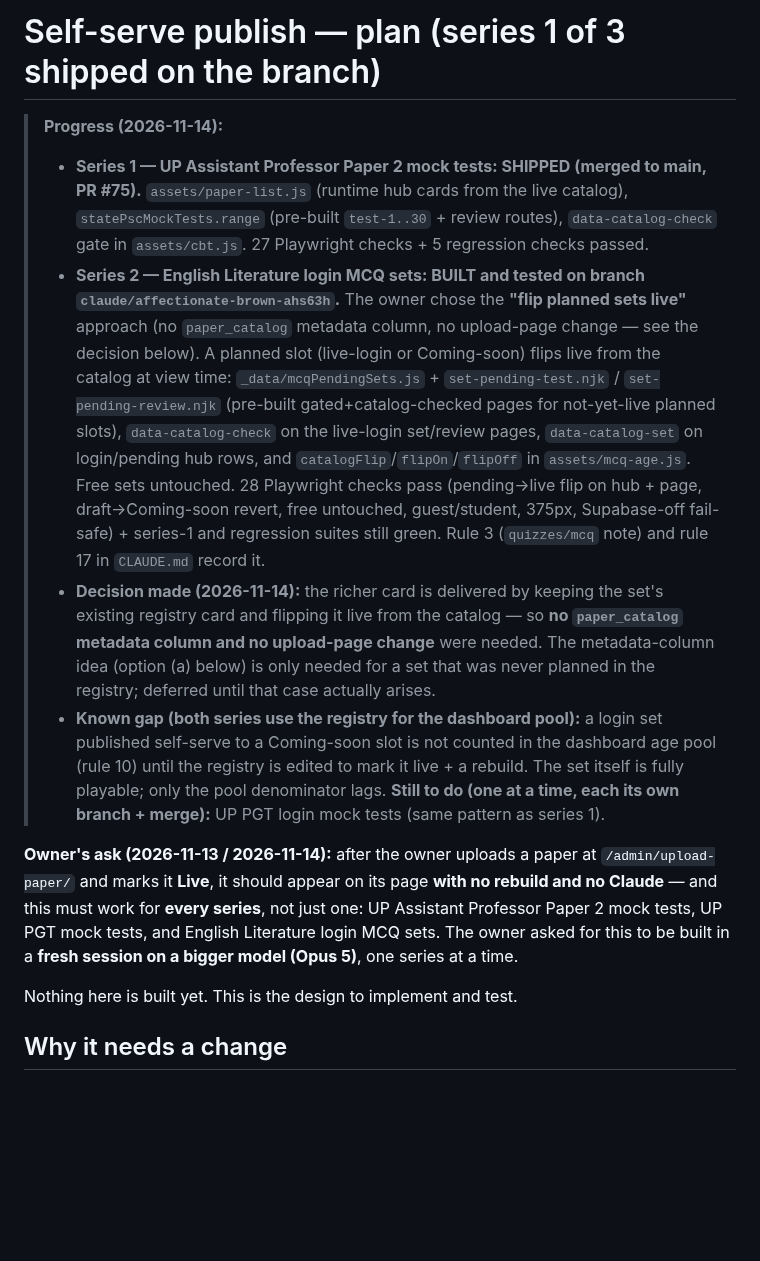
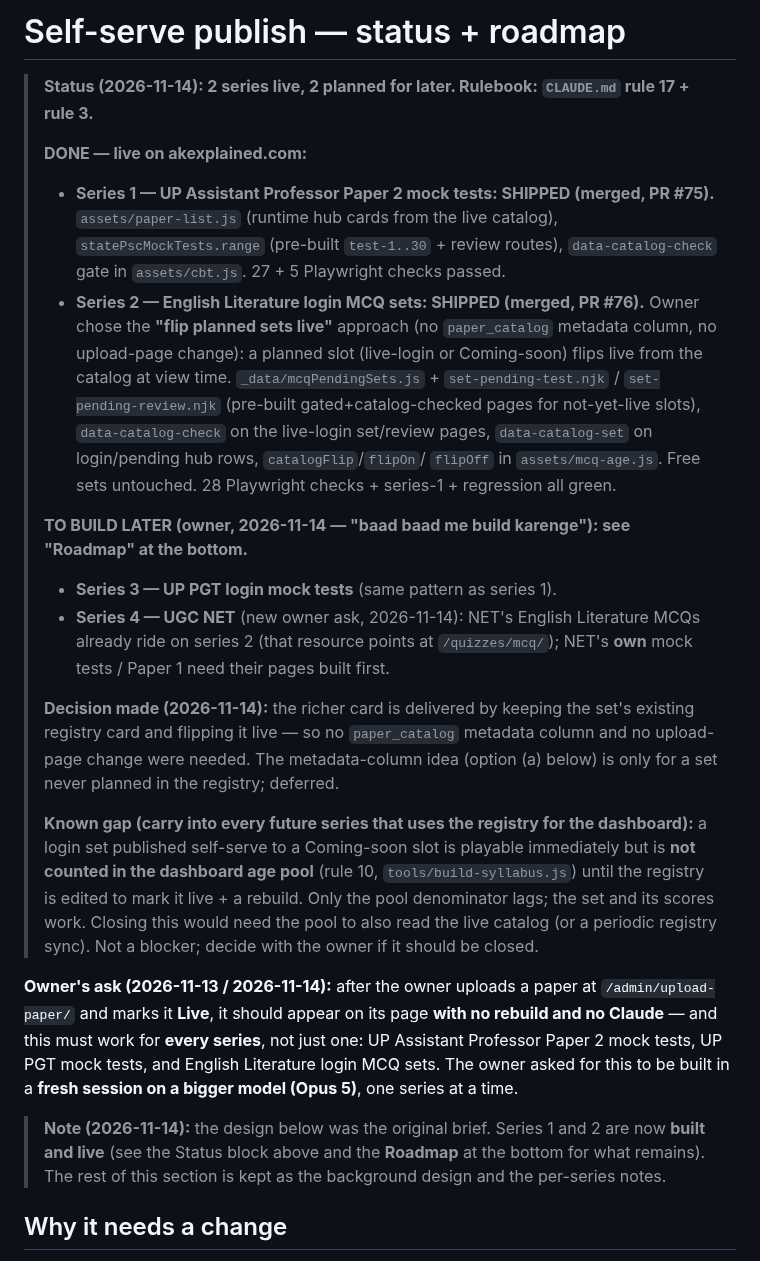
Before and after one commit to afsar069/akexplained-site, a Markdown page: docs/self-serve-publish-plan.md, the part around one of its changes. Rendered like a GitHub page; blank space fills up the shorter version.

```diff
--- a/docs/self-serve-publish-plan.md
+++ b/docs/self-serve-publish-plan.md
@@ -1,29 +1,32 @@
-# Self-serve publish — plan (series 1 of 3 shipped on the branch)
+# Self-serve publish — status + roadmap
 
-> **Progress (2026-11-14):**
-> - **Series 1 — UP Assistant Professor Paper 2 mock tests: SHIPPED (merged to main, PR #75).**
+> **Status (2026-11-14): 2 series live, 2 planned for later. Rulebook: `CLAUDE.md` rule 17 + rule 3.**
+>
+> **DONE — live on akexplained.com:**
+> - **Series 1 — UP Assistant Professor Paper 2 mock tests: SHIPPED (merged, PR #75).**
 >   `assets/paper-list.js` (runtime hub cards from the live catalog), `statePscMockTests.range` (pre-built
->   `test-1..30` + review routes), `data-catalog-check` gate in `assets/cbt.js`. 27 Playwright checks + 5
->   regression checks passed.
-> - **Series 2 — English Literature login MCQ sets: BUILT and tested on branch
->   `claude/affectionate-brown-ahs63h`.** The owner chose the **"flip planned sets live"** approach (no
->   `paper_catalog` metadata column, no upload-page change — see the decision below). A planned slot (live-login
->   or Coming-soon) flips live from the catalog at view time: `_data/mcqPendingSets.js` + `set-pending-test.njk`
->   / `set-pending-review.njk` (pre-built gated+catalog-checked pages for not-yet-live planned slots),
->   `data-catalog-check` on the live-login set/review pages, `data-catalog-set` on login/pending hub rows, and
->   `catalogFlip`/`flipOn`/`flipOff` in `assets/mcq-age.js`. Free sets untouched. 28 Playwright checks pass
->   (pending→live flip on hub + page, draft→Coming-soon revert, free untouched, guest/student, 375px,
->   Supabase-off fail-safe) + series-1 and regression suites still green. Rule 3 (`quizzes/mcq` note) and rule
->   17 in `CLAUDE.md` record it.
-> - **Decision made (2026-11-14):** the richer card is delivered by keeping the set's existing registry card and
->   flipping it live from the catalog — so **no `paper_catalog` metadata column and no upload-page change** were
->   needed. The metadata-column idea (option (a) below) is only needed for a set that was never planned in the
->   registry; deferred until that case actually arises.
-> - **Known gap (both series use the registry for the dashboard pool):** a login set published self-serve to a
->   Coming-soon slot is not counted in the dashboard age pool (rule 10) until the registry is edited to mark it
->   live + a rebuild. The set itself is fully playable; only the pool denominator lags.
-> **Still to do (one at a time, each its own branch + merge):** UP PGT login mock tests (same pattern as
-> series 1).
+>   `test-1..30` + review routes), `data-catalog-check` gate in `assets/cbt.js`. 27 + 5 Playwright checks passed.
+> - **Series 2 — English Literature login MCQ sets: SHIPPED (merged, PR #76).** Owner chose the **"flip planned
+>   sets live"** approach (no `paper_catalog` metadata column, no upload-page change): a planned slot (live-login
+>   or Coming-soon) flips live from the catalog at view time. `_data/mcqPendingSets.js` + `set-pending-test.njk`
+>   / `set-pending-review.njk` (pre-built gated+catalog-checked pages for not-yet-live slots), `data-catalog-check`
+>   on the live-login set/review pages, `data-catalog-set` on login/pending hub rows, `catalogFlip`/`flipOn`/
+>   `flipOff` in `assets/mcq-age.js`. Free sets untouched. 28 Playwright checks + series-1 + regression all green.
+>
+> **TO BUILD LATER (owner, 2026-11-14 — "baad baad me build karenge"): see "Roadmap" at the bottom.**
+> - **Series 3 — UP PGT login mock tests** (same pattern as series 1).
+> - **Series 4 — UGC NET** (new owner ask, 2026-11-14): NET's English Literature MCQs already ride on series 2
+>   (that resource points at `/quizzes/mcq/`); NET's **own** mock tests / Paper 1 need their pages built first.
+>
+> **Decision made (2026-11-14):** the richer card is delivered by keeping the set's existing registry card and
+> flipping it live — so no `paper_catalog` metadata column and no upload-page change were needed. The
+> metadata-column idea (option (a) below) is only for a set never planned in the registry; deferred.
+>
+> **Known gap (carry into every future series that uses the registry for the dashboard):** a login set published
+> self-serve to a Coming-soon slot is playable immediately but is **not counted in the dashboard age pool**
+> (rule 10, `tools/build-syllabus.js`) until the registry is edited to mark it live + a rebuild. Only the pool
+> denominator lags; the set and its scores work. Closing this would need the pool to also read the live catalog
+> (or a periodic registry sync). Not a blocker; decide with the owner if it should be closed.
 
 
 **Owner's ask (2026-11-13 / 2026-11-14):** after the owner uploads a paper at `/admin/upload-paper/` and marks
@@ -32,7 +35,9 @@ series**, not just one: UP Assistant Professor Paper 2 mock tests, UP PGT mock t
 login MCQ sets. The owner asked for this to be built in a **fresh session on a bigger model (Opus 5)**, one
 series at a time.
 
-Nothing here is built yet. This is the design to implement and test.
+> **Note (2026-11-14):** the design below was the original brief. Series 1 and 2 are now **built and live**
+> (see the Status block above and the **Roadmap** at the bottom for what remains). The rest of this section is
+> kept as the background design and the per-series notes.
 
 ## Why it needs a change
 The site is static (Cloudflare Pages builds it from the GitHub repo). A button in the browser cannot rebuild
```
Also changed, not shown: other parts of docs/self-serve-publish-plan.md (+55 -0 lines), docs/accounts-status.md (+5 -4 lines).
